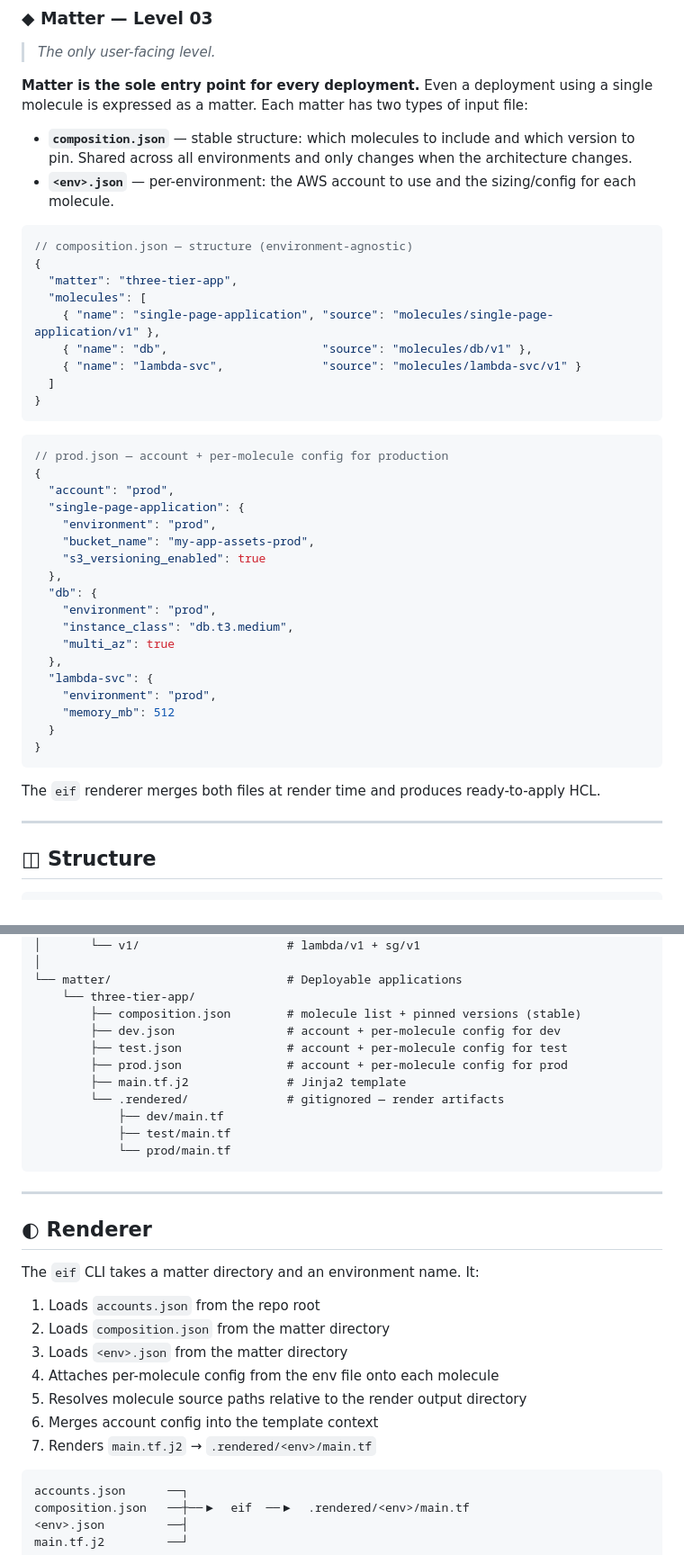
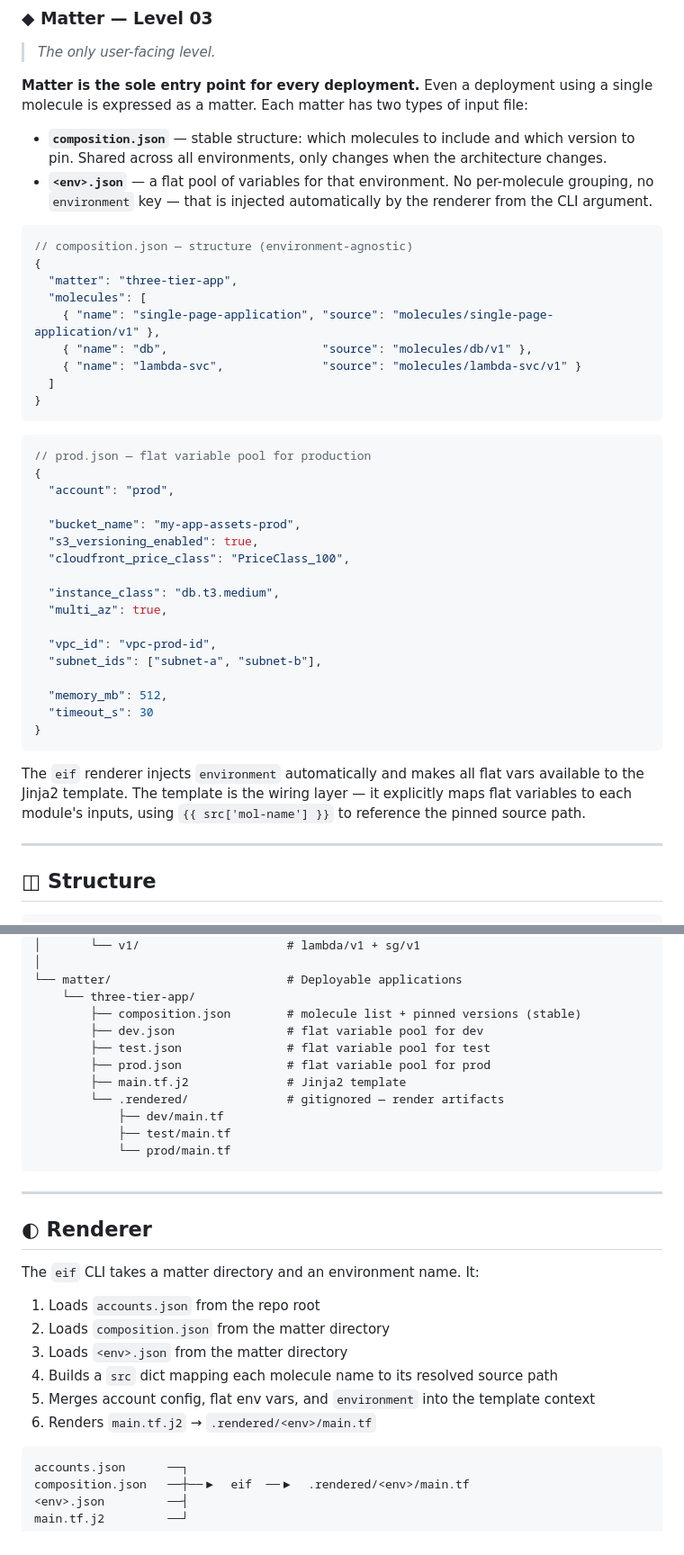
Before and after one commit to giordanocardillo/eif, a Markdown page: README.md, 2 parts joined by grey strips. Shown at 90% size. Drawn GitHub-style.

Commit message:
Update README for flat env files and auto-injected environment

````diff
--- a/README.md
+++ b/README.md
@@ -62,8 +62,8 @@ A combination of atoms forming a coherent architectural pattern. Intra-molecule
 
 **Matter is the sole entry point for every deployment.** Even a deployment using a single molecule is expressed as a matter. Each matter has two types of input file:
 
-- **`composition.json`** — stable structure: which molecules to include and which version to pin. Shared across all environments and only changes when the architecture changes.
-- **`<env>.json`** — per-environment: the AWS account to use and the sizing/config for each molecule.
+- **`composition.json`** — stable structure: which molecules to include and which version to pin. Shared across all environments, only changes when the architecture changes.
+- **`<env>.json`** — a flat pool of variables for that environment. No per-molecule grouping, no `environment` key — that is injected automatically by the renderer from the CLI argument.
 
 ```json
 // composition.json — structure (environment-agnostic)
@@ -78,27 +78,26 @@ A combination of atoms forming a coherent architectural pattern. Intra-molecule
 ```
 
 ```json
-// prod.json — account + per-molecule config for production
+// prod.json — flat variable pool for production
 {
   "account": "prod",
-  "single-page-application": {
-    "environment": "prod",
-    "bucket_name": "my-app-assets-prod",
-    "s3_versioning_enabled": true
-  },
-  "db": {
-    "environment": "prod",
-    "instance_class": "db.t3.medium",
-    "multi_az": true
-  },
-  "lambda-svc": {
-    "environment": "prod",
-    "memory_mb": 512
-  }
+
+  "bucket_name": "my-app-assets-prod",
+  "s3_versioning_enabled": true,
+  "cloudfront_price_class": "PriceClass_100",
+
+  "instance_class": "db.t3.medium",
+  "multi_az": true,
+
+  "vpc_id": "vpc-prod-id",
+  "subnet_ids": ["subnet-a", "subnet-b"],
+
+  "memory_mb": 512,
+  "timeout_s": 30
 }
 ```
 
-The `eif` renderer merges both files at render time and produces ready-to-apply HCL.
+The `eif` renderer injects `environment` automatically and makes all flat vars available to the Jinja2 template. The template is the wiring layer — it explicitly maps flat variables to each module's inputs, using `{{ src['mol-name'] }}` to reference the pinned source path.
 
 ---
 
@@ -140,9 +139,9 @@ eif/
 └── matter/                         # Deployable applications
     └── three-tier-app/
         ├── composition.json        # molecule list + pinned versions (stable)
-        ├── dev.json                # account + per-molecule config for dev
-        ├── test.json               # account + per-molecule config for test
-        ├── prod.json               # account + per-molecule config for prod
+        ├── dev.json                # flat variable pool for dev
+        ├── test.json               # flat variable pool for test
+        ├── prod.json               # flat variable pool for prod
         ├── main.tf.j2              # Jinja2 template
         └── .rendered/              # gitignored — render artifacts
             ├── dev/main.tf
@@ -159,10 +158,9 @@ The `eif` CLI takes a matter directory and an environment name. It:
 1. Loads `accounts.json` from the repo root
 2. Loads `composition.json` from the matter directory
 3. Loads `<env>.json` from the matter directory
-4. Attaches per-molecule config from the env file onto each molecule
-5. Resolves molecule source paths relative to the render output directory
-6. Merges account config into the template context
-7. Renders `main.tf.j2` → `.rendered/<env>/main.tf`
+4. Builds a `src` dict mapping each molecule name to its resolved source path
+5. Merges account config, flat env vars, and `environment` into the template context
+6. Renders `main.tf.j2` → `.rendered/<env>/main.tf`
 
 ```
 accounts.json      ──┐
````
